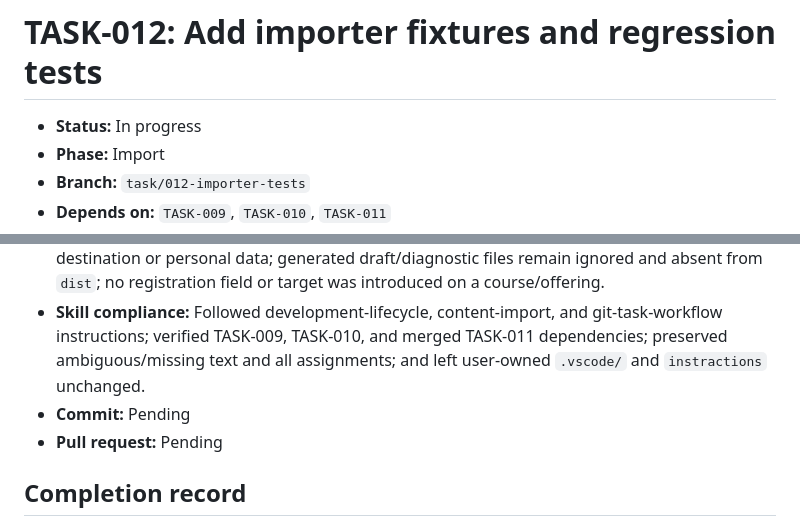
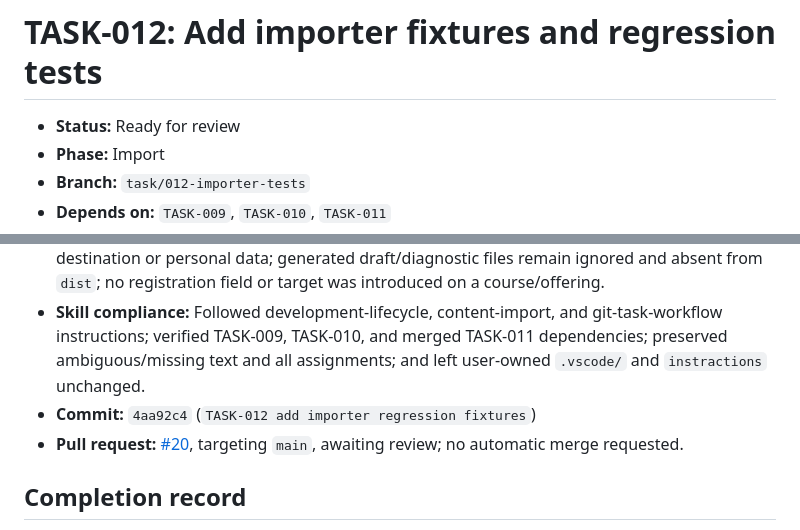
Before and after one commit to idubi/sederot-course-catalog, a Markdown page: tasks/TASK-012-importer-tests.md, 2 parts joined by grey strips. Rendered like a GitHub page.

Commit message:
TASK-012 record pull request evidence

```diff
--- a/tasks/TASK-012-importer-tests.md
+++ b/tasks/TASK-012-importer-tests.md
@@ -1,6 +1,6 @@
 # TASK-012: Add importer fixtures and regression tests
 
-- **Status:** In progress
+- **Status:** Ready for review
 - **Phase:** Import
 - **Branch:** `task/012-importer-tests`
 - **Depends on:** `TASK-009`, `TASK-010`, `TASK-011`
@@ -34,8 +34,8 @@ Cover known headings, numbered lists, shared courses, instructors, missing value
 - **Documentation:** Updated `artifacts/content-import.md` with the fixture location, synthetic-data boundary, and protected edge cases; synchronized TASK-011 closure and the master checklist.
 - **Security/privacy:** The committed fixture is synthetic and contains no real registration destination or personal data; generated draft/diagnostic files remain ignored and absent from `dist`; no registration field or target was introduced on a course/offering.
 - **Skill compliance:** Followed development-lifecycle, content-import, and git-task-workflow instructions; verified TASK-009, TASK-010, and merged TASK-011 dependencies; preserved ambiguous/missing text and all assignments; and left user-owned `.vscode/` and `instractions` unchanged.
-- **Commit:** Pending
-- **Pull request:** Pending
+- **Commit:** `4aa92c4` (`TASK-012 add importer regression fixtures`)
+- **Pull request:** [#20](https://github.com/idubi/sederot-course-catalog/pull/20), targeting `main`, awaiting review; no automatic merge requested.
 
 ## Completion record
 
```
Also changed, not shown: other parts of tasks/TASK-012-importer-tests.md (+1 -1 lines), artifacts/DEVELOPMENT_TASKS.md (+1 -1 lines).
